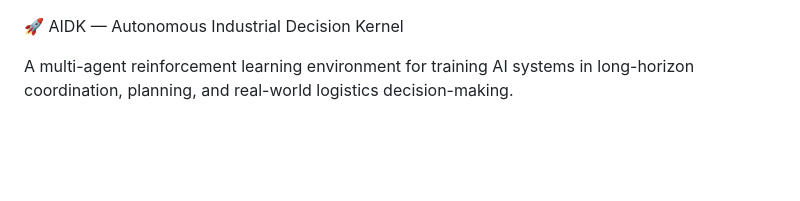
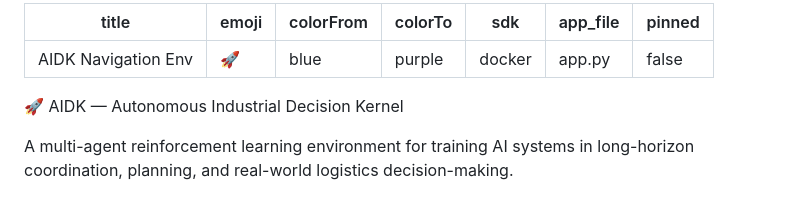
Before and after one commit to Durgaprasad-Developer/AIDK, a Markdown page: README.md, the part around the change. GitHub-like rendering; blank space fills up the shorter version.

Commit message:
fix: add HF spaces config (final deploy lock)

```diff
--- a/README.md
+++ b/README.md
@@ -1,3 +1,13 @@
+---
+title: AIDK Navigation Env
+emoji: 🚀
+colorFrom: blue
+colorTo: purple
+sdk: docker
+app_file: app.py
+pinned: false
+---
+
 🚀 AIDK — Autonomous Industrial Decision Kernel
 
 A multi-agent reinforcement learning environment for training AI systems in long-horizon coordination, planning, and real-world logistics decision-making.
```
